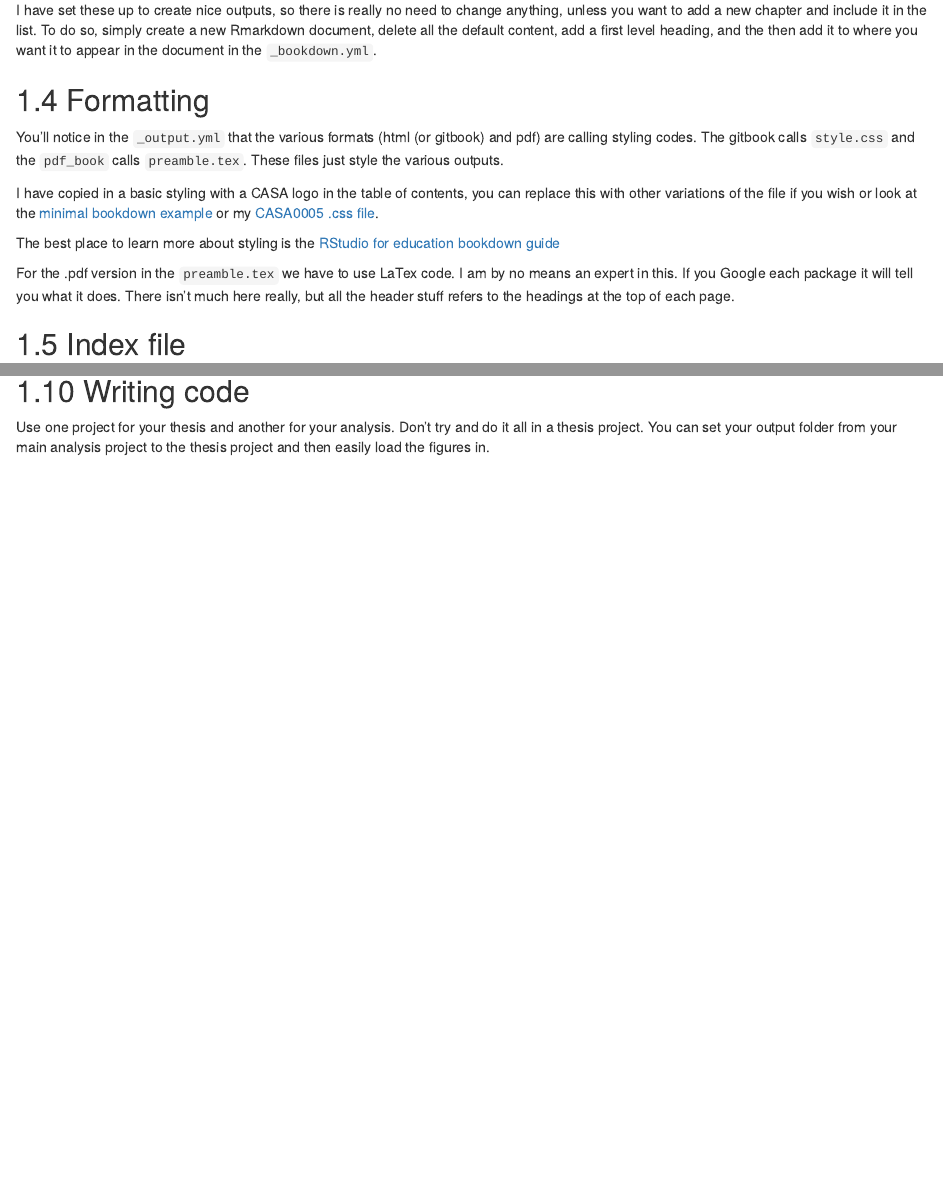
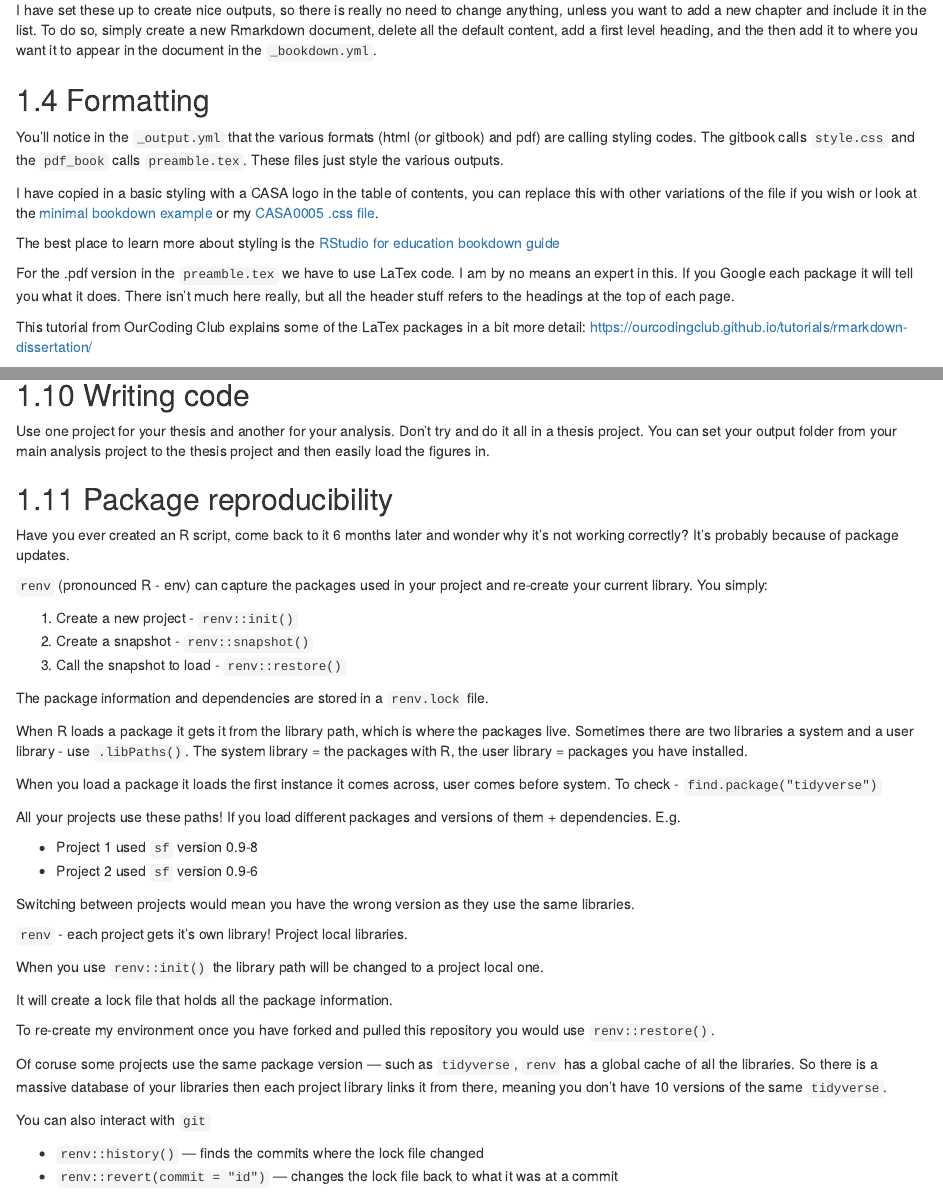
Before and after one commit to andrewmaclachlan/CASA-MSc-thesis, an R Markdown document (01-intro.Rmd): the page in a window 1100 px wide, from 1280 px down, and a second part further down, joined at a grey line. Rendered offline with R 4.5, knitr and Pandoc, with nearby package versions; drawn as R Markdown's standard HTML page in place of the format the file asks for.

```diff
--- a/01-intro.Rmd
+++ b/01-intro.Rmd
@@ -80,6 +80,8 @@
 
 For the .pdf version in the `preamble.tex` we have to use LaTex code. I am by no means an expert in this. If you Google each package it will tell you what it does. There isn't much here really, but all the header stuff refers to the headings at the top of each page.
 
+This tutorial from OurCoding Club explains some of the LaTex packages in a bit more detail: https://ourcodingclub.github.io/tutorials/rmarkdown-dissertation/
+
 ## Index file
 
 Open up the `index.Rmd` this `Rmd` must be called first in the `_bookdown.yml` list. There are a number of options here, but i've set them all up to be compliant with the CASA thesis requirements.
@@ -129,3 +131,41 @@
 ## Writing code
 
 Use one project for your thesis and another for your analysis. Don't try and do it all in a thesis project. You can set your output folder from your main analysis project to the thesis project and then easily load the figures in.
+
+## Package reproducibility
+
+Have you ever created an R script, come back to it 6 months later and wonder why it's not working correctly? It's probably because of package updates.
+
+`renv` (pronounced R - env) can capture the packages used in your project and re-create your current library. You simply:
+
+1. Create a new project - `renv::init()`
+1. Create a snapshot - `renv::snapshot()`
+1. Call the snapshot to load - `renv::restore()`
+
+The package information and dependencies are stored in a `renv.lock` file.
+
+When R loads a package it gets it from the library path, which is where the packages live. Sometimes there are two libraries a system and a user library - use `.libPaths()`. The system library = the packages with R, the user library = packages you have installed.
+
+When you load a package it loads the first instance it comes across, user comes before system. To check - `find.package("tidyverse")`
+
+All your projects use these paths! If you load different packages and versions of them + dependencies. E.g.
+
+* Project 1 used `sf` version 0.9-8
+* Project 2 used `sf` version 0.9-6
+
+Switching between projects would mean you have the wrong version as they use the same libraries.
+
+`renv` - each project gets it's own library! Project local libraries.
+
+When you use `renv::init()` the library path will be changed to a project local one.
+
+It will create a lock file that holds all the package information.
+
+To re-create my environment once you have forked and pulled this repository you would use `renv::restore()`.
+
+Of coruse some projects use the same package version --- such as `tidyverse`, `renv` has a global cache of all the libraries. So there is a massive database of your libraries then each project library links it from there, meaning you don't have 10 versions of the same `tidyverse`.
+
+You can also interact with `git`
+
+* `renv::history()` --- finds the commits where the lock file changed
+* `renv::revert(commit = "id")` --- changes the lock file back to what it was at a commit
```
Also changed, not shown: 04-results.Rmd (+1 -1 lines), docs/CASA-Thesis.tex, docs/reference-keys.txt (deleted), docs/search_index.json, 20 other files.
